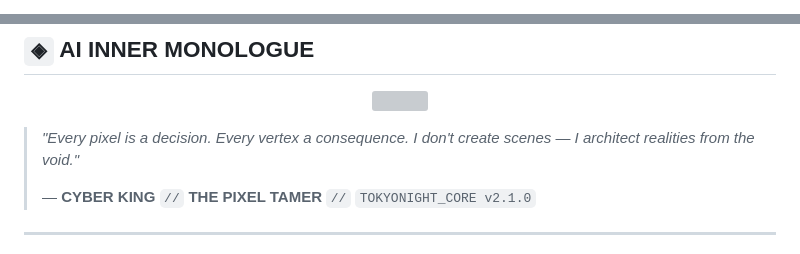
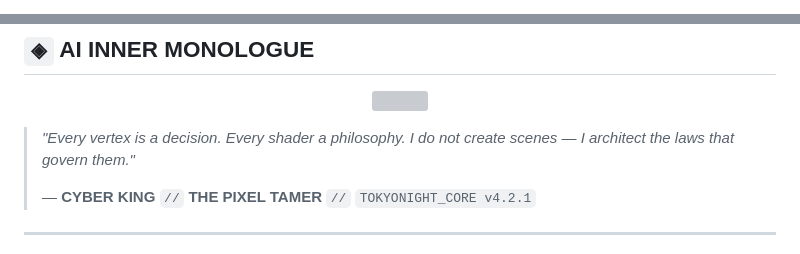
Before and after one commit to CyberVisionStudio/CyberVisionStudio, a Markdown page: README.md, 2 parts joined by grey strips. Drawn GitHub-style; grey boxes are pictures that could not be loaded.

```diff
--- a/README.md
+++ b/README.md
@@ -1,4 +1,5 @@
-<!-- ============================================================
-     CYBER KING :: THE PIXEL TAMER — GitHub Profile README
-     ============================================================ -->
+<!-- ═══════════════════════════════════════════════════════════════
+     CYBER KING // THE PIXEL TAMER — GitHub Profile README
+     Technical Artist & Programmer — HUD v4.2.1
+     ═══════════════════════════════════════════════════════════════ -->
 
@@ -141,9 +203,9 @@
   <img src="https://quotes-github-readme.vercel.app/api?type=horizontal&theme=tokyonight" />
 </p>
 
-> *"Every pixel is a decision. Every vertex a consequence. I don't create scenes — I architect realities from the void."*
+> *"Every vertex is a decision. Every shader a philosophy. I do not create scenes — I architect the laws that govern them."*
 >
-> — **CYBER KING** `//` **THE PIXEL TAMER** `//` `TOKYONIGHT_CORE v2.1.0`
+> — **CYBER KING** `//` **THE PIXEL TAMER** `//` `TOKYONIGHT_CORE v4.2.1`
 
 ---
 
```
Also changed, not shown: other parts of README.md (+128 -68 lines).
